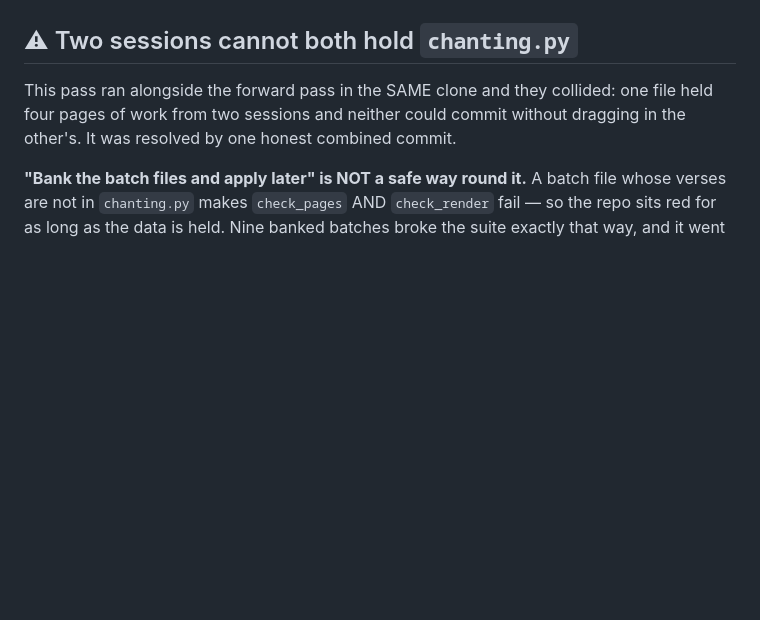
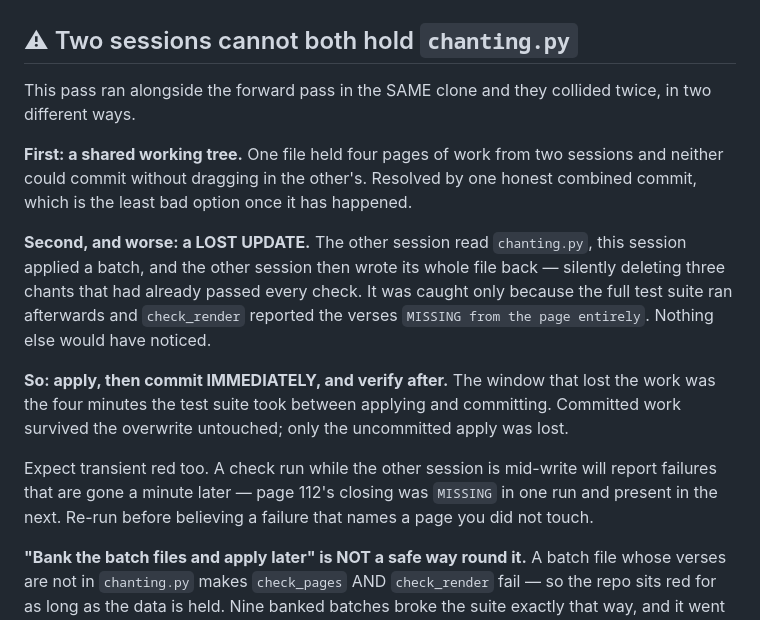
Before and after one commit to joshuablakemorekay/thaibridge-ai, a Markdown page: docs/chanting-book-next-session.md, the part around one of its changes. GitHub-like rendering; blank space fills up the shorter version.

```diff
--- a/docs/chanting-book-next-session.md
+++ b/docs/chanting-book-next-session.md
@@ -1483,9 +1517,29 @@ them the hard way.
 
 ## ⚠ Two sessions cannot both hold `chanting.py`
 
-This pass ran alongside the forward pass in the SAME clone and they collided:
-one file held four pages of work from two sessions and neither could commit
-without dragging in the other's. It was resolved by one honest combined commit.
+This pass ran alongside the forward pass in the SAME clone and they collided
+twice, in two different ways.
+
+**First: a shared working tree.** One file held four pages of work from two
+sessions and neither could commit without dragging in the other's. Resolved by
+one honest combined commit, which is the least bad option once it has happened.
+
+**Second, and worse: a LOST UPDATE.** The other session read `chanting.py`,
+this session applied a batch, and the other session then wrote its whole file
+back — silently deleting three chants that had already passed every check. It
+was caught only because the full test suite ran afterwards and `check_render`
+reported the verses `MISSING from the page entirely`. Nothing else would have
+noticed.
+
+**So: apply, then commit IMMEDIATELY, and verify after.** The window that lost
+the work was the four minutes the test suite took between applying and
+committing. Committed work survived the overwrite untouched; only the
+uncommitted apply was lost.
+
+Expect transient red too. A check run while the other session is mid-write will
+report failures that are gone a minute later — page 112's closing was `MISSING`
+in one run and present in the next. Re-run before believing a failure that names
+a page you did not touch.
 
 **"Bank the batch files and apply later" is NOT a safe way round it.** A batch
 file whose verses are not in `chanting.py` makes `check_pages` AND
```
Also changed, not shown: other parts of docs/chanting-book-next-session.md (+62 -28 lines).
